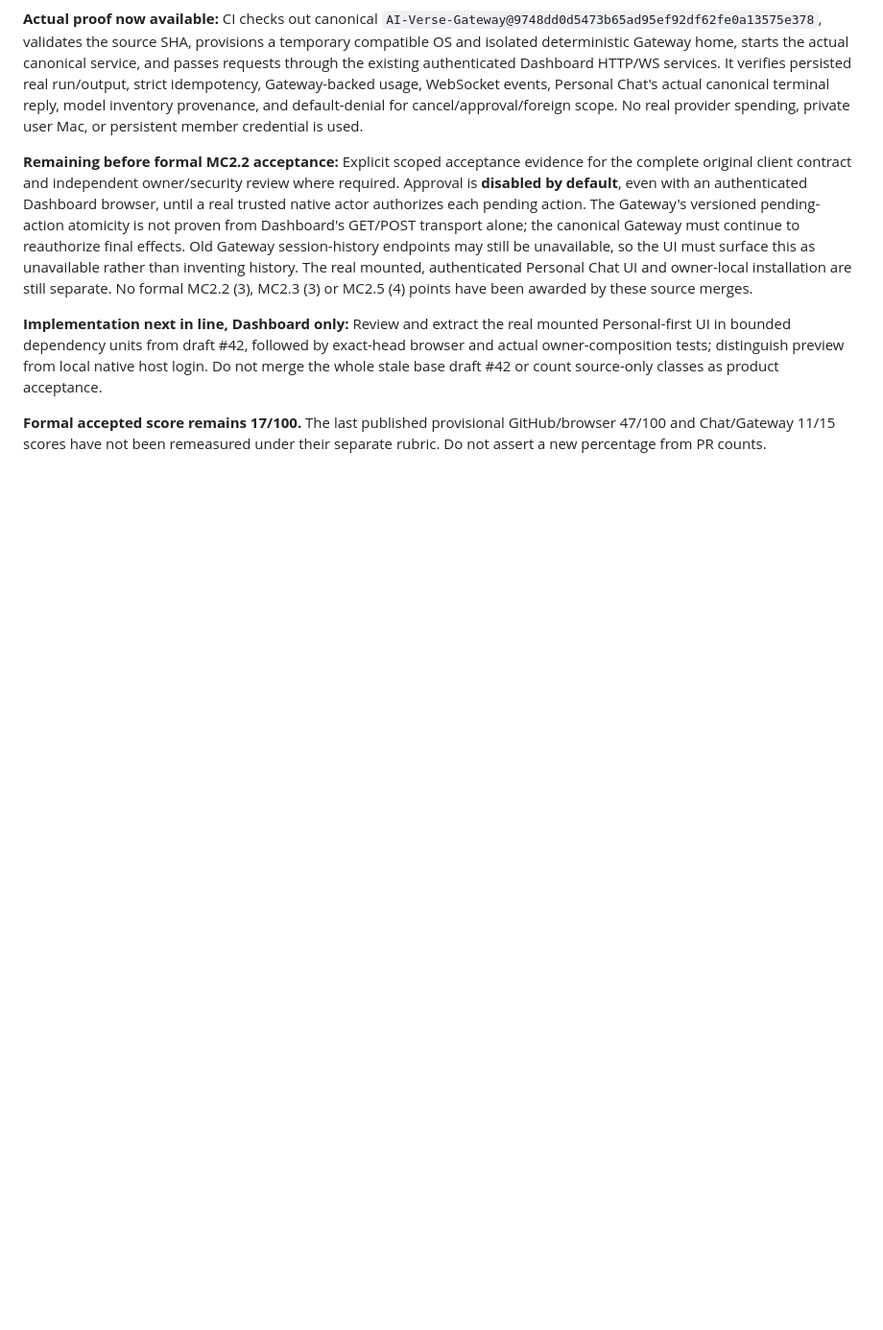
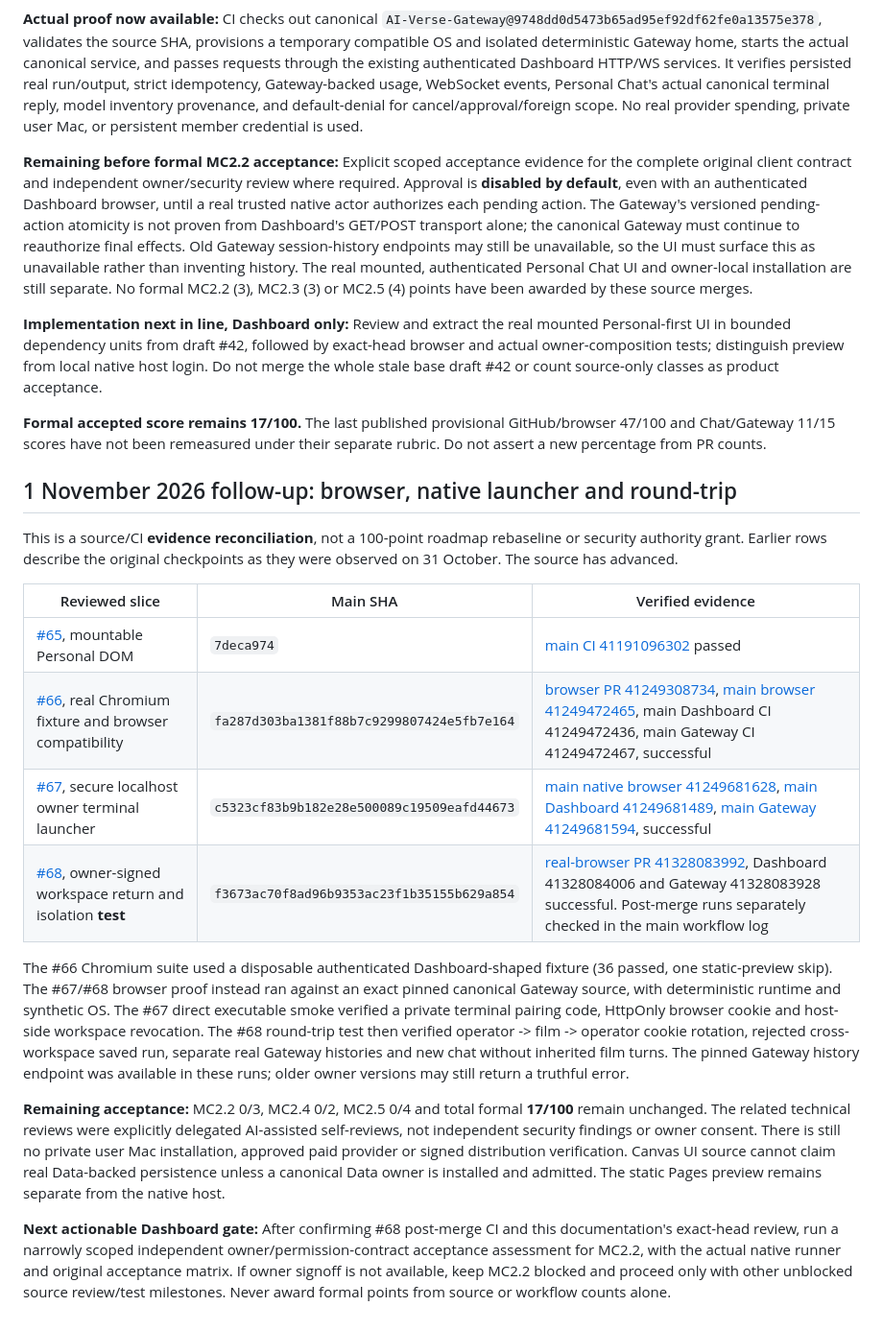
Before and after one commit to aiverse-filmmakers/AI-Verse-Dashboard, a Markdown page: docs/MC2.2-CODE-REVIEW-CHECKPOINT-2026-10-31.md, the part around the change. Shown at 96% size. GitHub-like rendering; blank space fills up the shorter version.

Commit message:
docs(mc2): append exact merged browser, launcher and owner roundtrip acceptance evidence

```diff
--- a/docs/MC2.2-CODE-REVIEW-CHECKPOINT-2026-10-31.md
+++ b/docs/MC2.2-CODE-REVIEW-CHECKPOINT-2026-10-31.md
@@ -78,3 +78,21 @@ All five had bounded, AI-assisted Code Review **COMMENT** receipts at immutable
 **Implementation next in line, Dashboard only:** Review and extract the real mounted Personal-first UI in bounded dependency units from draft #42, followed by exact-head browser and actual owner-composition tests; distinguish preview from local native host login. Do not merge the whole stale base draft #42 or count source-only classes as product acceptance.
 
 **Formal accepted score remains 17/100.** The last published provisional GitHub/browser 47/100 and Chat/Gateway 11/15 scores have not been remeasured under their separate rubric. Do not assert a new percentage from PR counts.
+
+
+## 1 November 2026 follow-up: browser, native launcher and round-trip
+
+This is a source/CI **evidence reconciliation**, not a 100-point roadmap rebaseline or security authority grant. Earlier rows describe the original checkpoints as they were observed on 31 October. The source has advanced.
+
+| Reviewed slice | Main SHA | Verified evidence |
+| --- | --- | --- |
+| [#65](https://github.com/aiverse-filmmakers/AI-Verse-Dashboard/pull/65), mountable Personal DOM | `7deca974` | [main CI 41191096302](https://github.com/aiverse-filmmakers/AI-Verse-Dashboard/actions/runs/41191096302) passed |
+| [#66](https://github.com/aiverse-filmmakers/AI-Verse-Dashboard/pull/66), real Chromium fixture and browser compatibility | `fa287d303ba1381f88b7c9299807424e5fb7e164` | [browser PR 41249308734](https://github.com/aiverse-filmmakers/AI-Verse-Dashboard/actions/runs/41249308734), [main browser 41249472465](https://github.com/aiverse-filmmakers/AI-Verse-Dashboard/actions/runs/41249472465), main Dashboard CI 41249472436, main Gateway CI 41249472467, successful |
+| [#67](https://github.com/aiverse-filmmakers/AI-Verse-Dashboard/pull/67), secure localhost owner terminal launcher | `c5323cf83b9b182e28e500089c19509eafd44673` | [main native browser 41249681628](https://github.com/aiverse-filmmakers/AI-Verse-Dashboard/actions/runs/41249681628), [main Dashboard 41249681489](https://github.com/aiverse-filmmakers/AI-Verse-Dashboard/actions/runs/41249681489), [main Gateway 41249681594](https://github.com/aiverse-filmmakers/AI-Verse-Dashboard/actions/runs/41249681594), successful |
+| [#68](https://github.com/aiverse-filmmakers/AI-Verse-Dashboard/pull/68), owner-signed workspace return and isolation **test** | `f3673ac70f8ad96b9353ac23f1b35155b629a854` | [real-browser PR 41328083992](https://github.com/aiverse-filmmakers/AI-Verse-Dashboard/actions/runs/41328083992), Dashboard 41328084006 and Gateway 41328083928 successful. Post-merge runs separately checked in the main workflow log |
+
+The #66 Chromium suite used a disposable authenticated Dashboard-shaped fixture (36 passed, one static-preview skip). The #67/#68 browser proof instead ran against an exact pinned canonical Gateway source, with deterministic runtime and synthetic OS. The #67 direct executable smoke verified a private terminal pairing code, HttpOnly browser cookie and host-side workspace revocation. The #68 round-trip test then verified operator -> film -> operator cookie rotation, rejected cross-workspace saved run, separate real Gateway histories and new chat without inherited film turns. The pinned Gateway history endpoint was available in these runs; older owner versions may still return a truthful error.
+
+**Remaining acceptance:** MC2.2 0/3, MC2.4 0/2, MC2.5 0/4 and total formal **17/100** remain unchanged. The related technical reviews were explicitly delegated AI-assisted self-reviews, not independent security findings or owner consent. There is still no private user Mac installation, approved paid provider or signed distribution verification. Canvas UI source cannot claim real Data-backed persistence unless a canonical Data owner is installed and admitted. The static Pages preview remains separate from the native host.
+
+**Next actionable Dashboard gate:** After confirming #68 post-merge CI and this documentation's exact-head review, run a narrowly scoped independent owner/permission-contract acceptance assessment for MC2.2, with the actual native runner and original acceptance matrix. If owner signoff is not available, keep MC2.2 blocked and proceed only with other unblocked source review/test milestones. Never award formal points from source or workflow counts alone.
```
